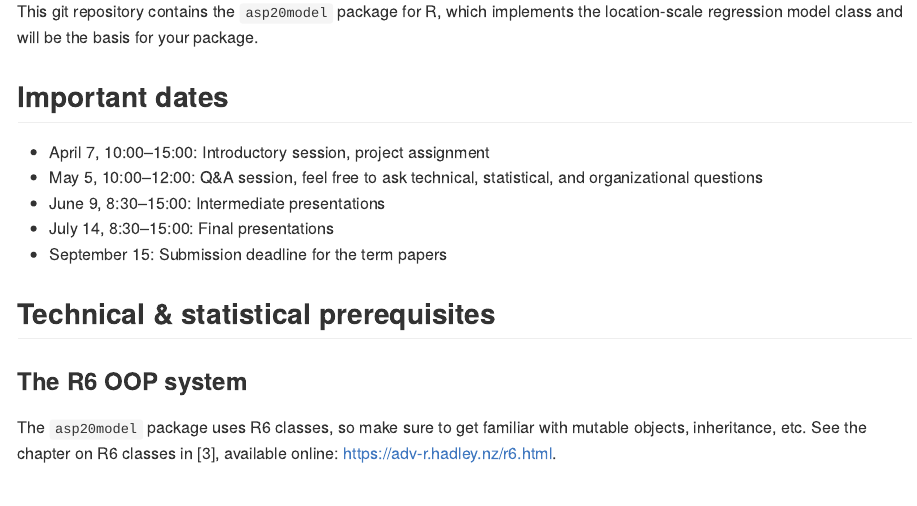
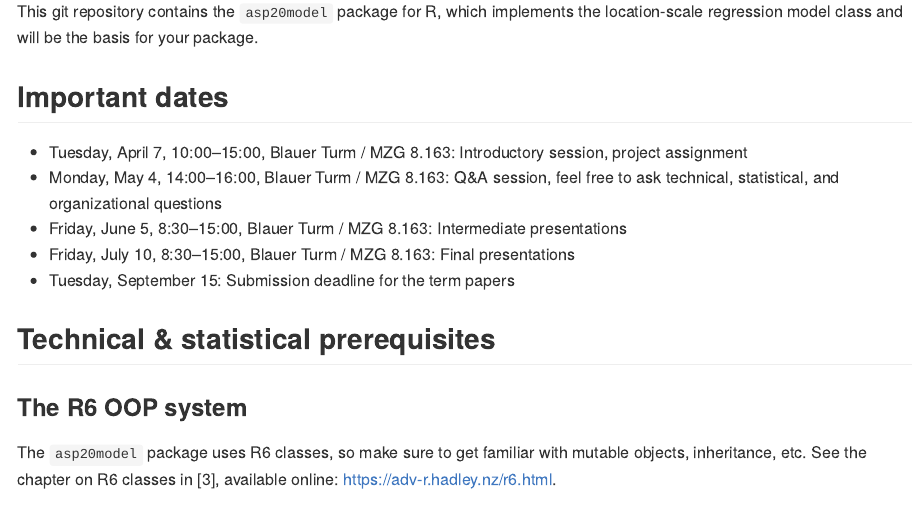
Before and after one commit to hriebl/asp20model, an R Markdown document (README.Rmd): the page in a window 1100 px wide, from 300 px down. The pictures show the output file README.md that the author committed with the source, drawn offline in the style of GitHub.

Commit message:
Update dates and rooms

```diff
--- a/README.Rmd
+++ b/README.Rmd
@@ -25,11 +25,11 @@ This git repository contains the `asp20model` package for R, which implements th
 
 ## Important dates
 
-- April 7, 10:00--15:00: Introductory session, project assignment
-- May 5, 10:00--12:00: Q&A session, feel free to ask technical, statistical, and organizational questions
-- June 9, 8:30--15:00: Intermediate presentations
-- July 14, 8:30--15:00: Final presentations
-- September 15: Submission deadline for the term papers
+- Tuesday, April 7, 10:00--15:00, Blauer Turm / MZG 8.163: Introductory session, project assignment
+- Monday, May 4, 14:00--16:00, Blauer Turm / MZG 8.163: Q&A session, feel free to ask technical, statistical, and organizational questions
+- Friday, June 5, 8:30--15:00, Blauer Turm / MZG 8.163: Intermediate presentations
+- Friday, July 10, 8:30--15:00, Blauer Turm / MZG 8.163: Final presentations
+- Tuesday, September 15: Submission deadline for the term papers
 
 ## Technical & statistical prerequisites
 
```
Also changed, not shown: README.md.
